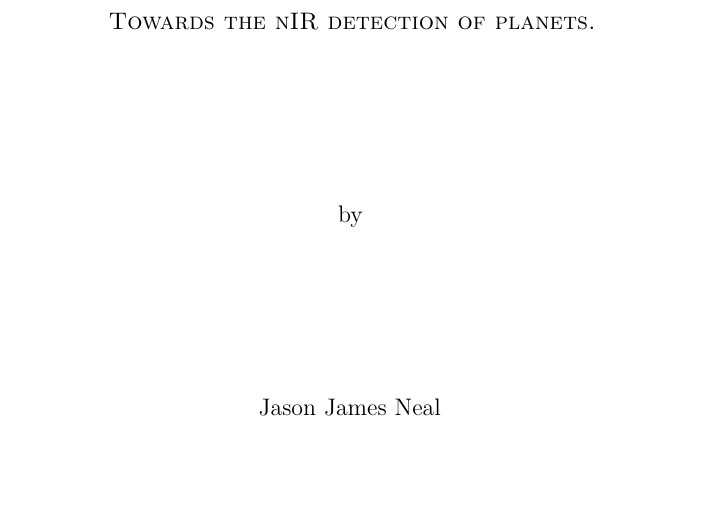
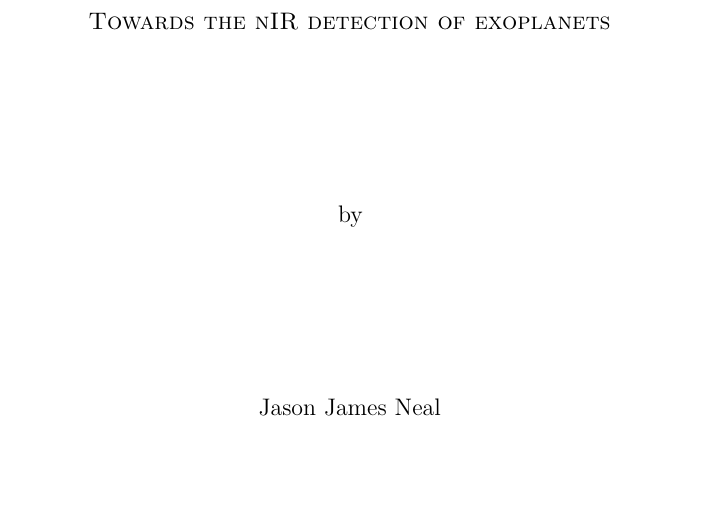
Before and after one commit to jason-neal/PhDThesis, a LaTeX thesis (thesis.tex): part of page 1 of 74, cut so that both start at the same text. Compiled offline with pdfLaTeX; a missing bibliography style is replaced by a similar one.

Commit message:
Tweak title.

```diff
--- a/thesis.tex
+++ b/thesis.tex
@@ -142,7 +142,7 @@ urlcolor=flatpurple]{hyperref}
 \department{Departamento de F\'isica e Astronomia}
 \gradyear{2018}
 \author{Jason James Neal}
-\title{Towards the nIR detection of planets.}
+\title{Towards the nIR detection of exoplanets}
 
 
 %% Make each page fill up the entire page.
```
